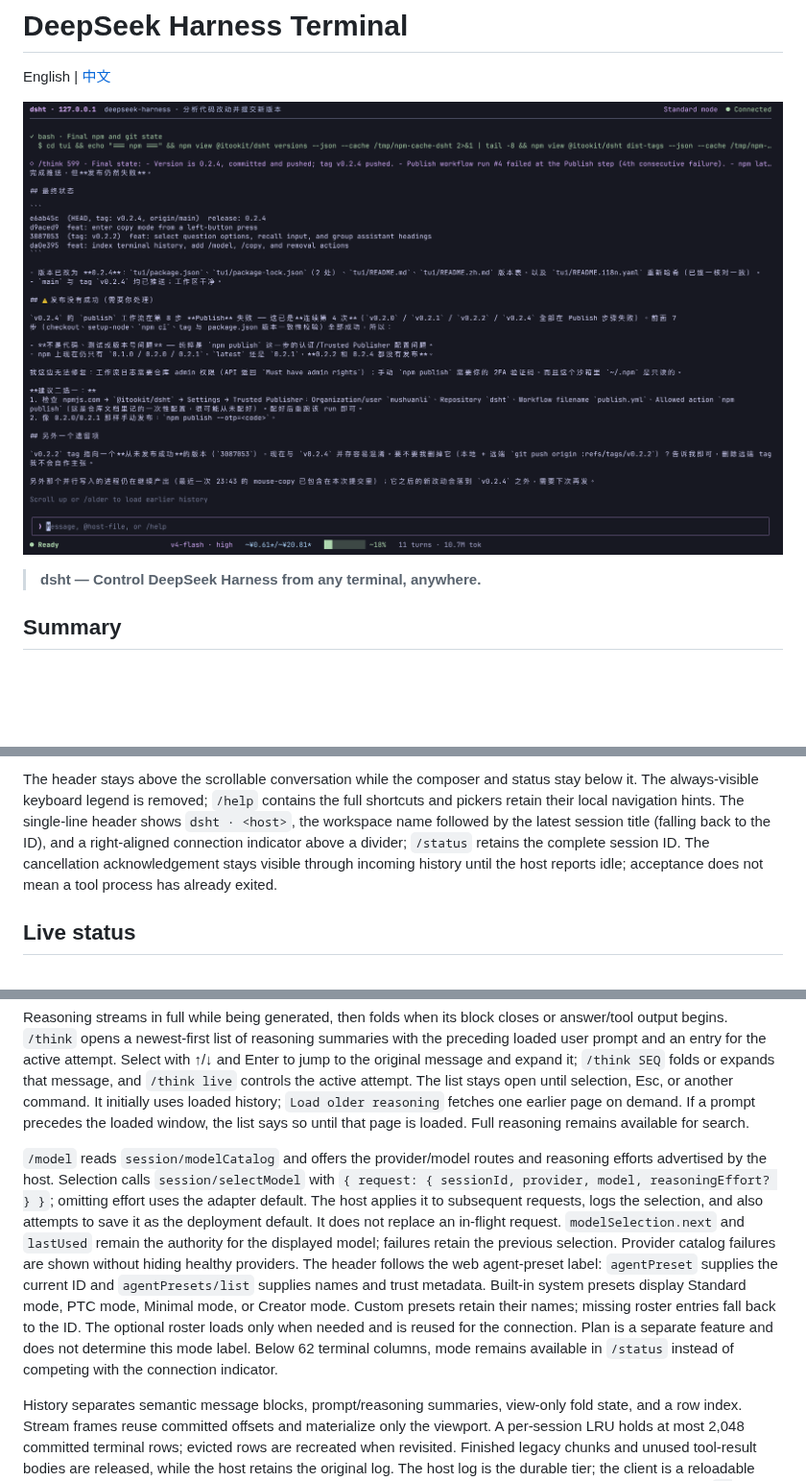
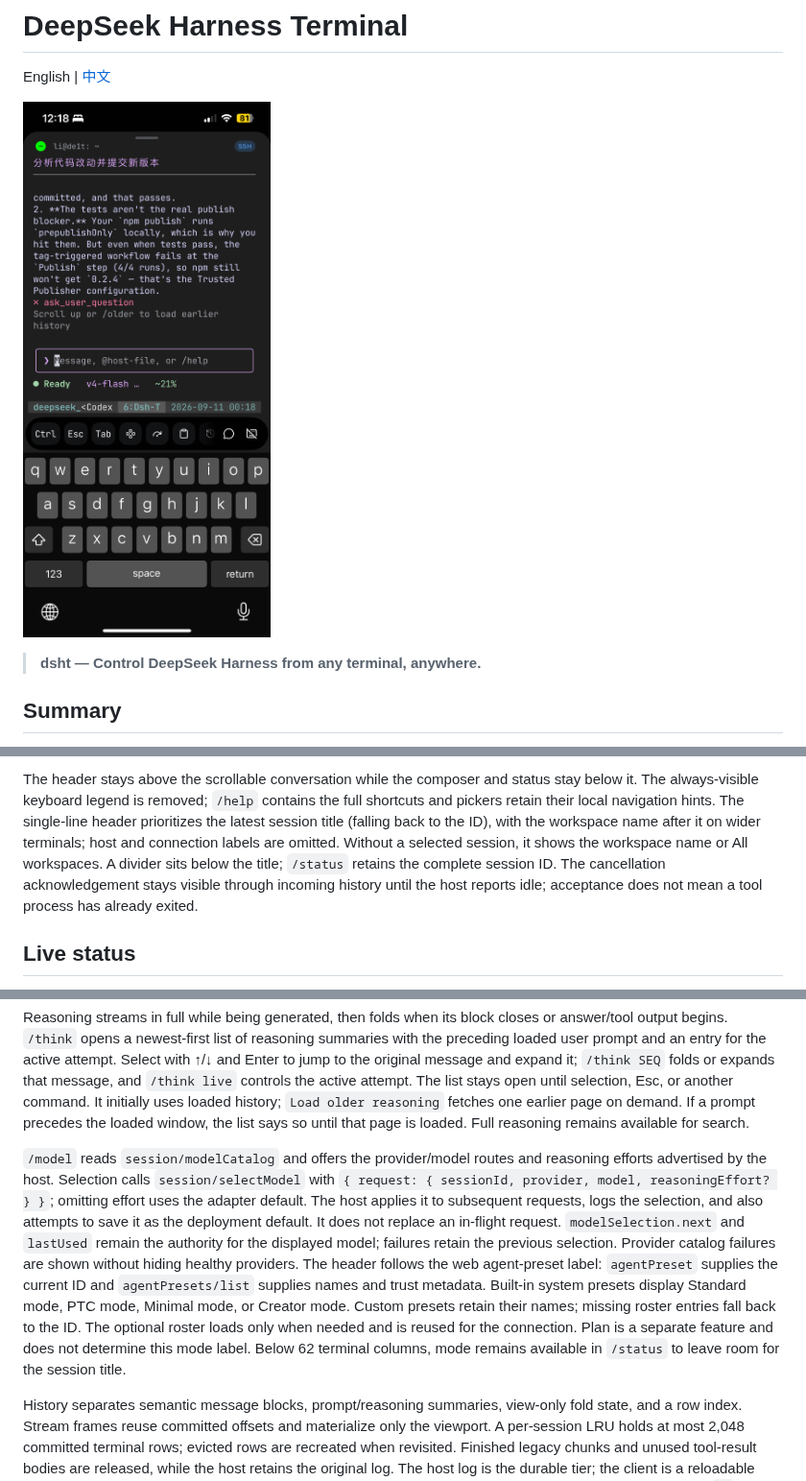
Before and after one commit to mushuanli/dsht, a Markdown page: README.md, 3 parts joined by grey strips. Shown at 96% size. Drawn GitHub-style; pictures changed too: dsht-m.png (added); blank space fills up the shorter version.

```diff
--- a/README.md
+++ b/README.md
@@ -2,7 +2,7 @@
 
 English | [中文](README.zh.md)
 
-![DeepSeek Harness Terminal (dsht)](dsht.png)
+![DeepSeek Harness Terminal (dsht)](dsht-m.png)
 
 > **dsht — Control DeepSeek Harness from any terminal, anywhere.**
 
@@ -352,5 +352,5 @@ User questions show progress, numbered options, and descriptions. Pending questi
 
-The header stays above the scrollable conversation while the composer and status stay below it. The always-visible keyboard legend is removed; `/help` contains the full shortcuts and pickers retain their local navigation hints. The single-line header shows `dsht · <host>`, the workspace name followed by the latest session title (falling back to the ID), and a right-aligned connection indicator above a divider; `/status` retains the complete session ID. The cancellation acknowledgement stays visible through incoming history until the host reports idle; acceptance does not mean a tool process has already exited.
+The header stays above the scrollable conversation while the composer and status stay below it. The always-visible keyboard legend is removed; `/help` contains the full shortcuts and pickers retain their local navigation hints. The single-line header prioritizes the latest session title (falling back to the ID), with the workspace name after it on wider terminals; host and connection labels are omitted. Without a selected session, it shows the workspace name or All workspaces. A divider sits below the title; `/status` retains the complete session ID. The cancellation acknowledgement stays visible through incoming history until the host reports idle; acceptance does not mean a tool process has already exited.
 
 ## Live status
 
@@ -364,7 +364,7 @@ The default [Catppuccin Mocha](https://catppuccin.com/palette/) theme distinguis
 
 Reasoning streams in full while being generated, then folds when its block closes or answer/tool output begins. `/think` opens a newest-first list of reasoning summaries with the preceding loaded user prompt and an entry for the active attempt. Select with ↑/↓ and Enter to jump to the original message and expand it; `/think SEQ` folds or expands that message, and `/think live` controls the active attempt. The list stays open until selection, Esc, or another command. It initially uses loaded history; `Load older reasoning` fetches one earlier page on demand. If a prompt precedes the loaded window, the list says so until that page is loaded. Full reasoning remains available for search.
 
-`/model` reads `session/modelCatalog` and offers the provider/model routes and reasoning efforts advertised by the host. Selection calls `session/selectModel` with `{ request: { sessionId, provider, model, reasoningEffort? } }`; omitting effort uses the adapter default. The host applies it to subsequent requests, logs the selection, and also attempts to save it as the deployment default. It does not replace an in-flight request. `modelSelection.next` and `lastUsed` remain the authority for the displayed model; failures retain the previous selection. Provider catalog failures are shown without hiding healthy providers. The header follows the web agent-preset label: `agentPreset` supplies the current ID and `agentPresets/list` supplies names and trust metadata. Built-in system presets display Standard mode, PTC mode, Minimal mode, or Creator mode. Custom presets retain their names; missing roster entries fall back to the ID. The optional roster loads only when needed and is reused for the connection. Plan is a separate feature and does not determine this mode label. Below 62 terminal columns, mode remains available in `/status` instead of competing with the connection indicator.
+`/model` reads `session/modelCatalog` and offers the provider/model routes and reasoning efforts advertised by the host. Selection calls `session/selectModel` with `{ request: { sessionId, provider, model, reasoningEffort? } }`; omitting effort uses the adapter default. The host applies it to subsequent requests, logs the selection, and also attempts to save it as the deployment default. It does not replace an in-flight request. `modelSelection.next` and `lastUsed` remain the authority for the displayed model; failures retain the previous selection. Provider catalog failures are shown without hiding healthy providers. The header follows the web agent-preset label: `agentPreset` supplies the current ID and `agentPresets/list` supplies names and trust metadata. Built-in system presets display Standard mode, PTC mode, Minimal mode, or Creator mode. Custom presets retain their names; missing roster entries fall back to the ID. The optional roster loads only when needed and is reused for the connection. Plan is a separate feature and does not determine this mode label. Below 62 terminal columns, mode remains available in `/status` to leave room for the session title.
 
 History separates semantic message blocks, prompt/reasoning summaries, view-only fold state, and a row index. Stream frames reuse committed offsets and materialize only the viewport. A per-session LRU holds at most 2,048 committed terminal rows; evicted rows are recreated when revisited. Finished legacy chunks and unused tool-result bodies are released, while the host retains the original log. The host log is the durable tier; the client is a reloadable memory tier. The live tail defaults to soft budgets of 2,000 records or 16 MiB of estimated semantic payload (`--history-records`, `--history-mb`). Eviction targets 75% of the budgets and releases old text, summaries, and layout caches. Switching sessions disposes the previous transcript. Scrolled reading and reasoning navigation protect the loaded window; `/latest` returns to live output and resumes reclamation. Offline history, unfinished streams, and a minimum recent tail are protected, so these limits are not a process RSS cap. First layout, width changes, and an expanded very large block still require wrapping that content. `npm run bench:history` measures local stream/layout cost at 500, 2,000, and 10,000 messages without model or network time.
 
```
Also changed, not shown: other parts of README.md (+2 -2 lines), README.zh.md (+5 -5 lines), 6 other files.
